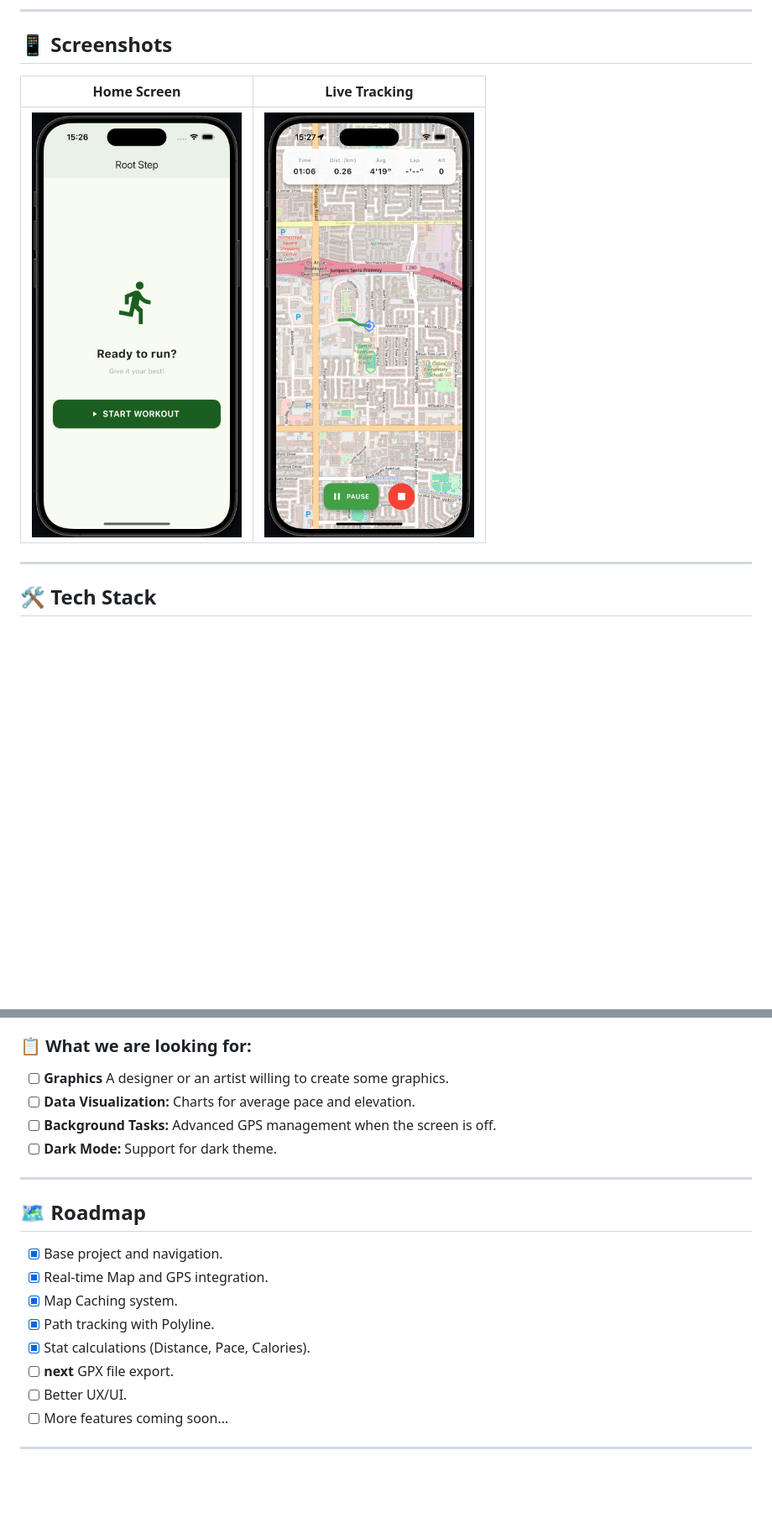
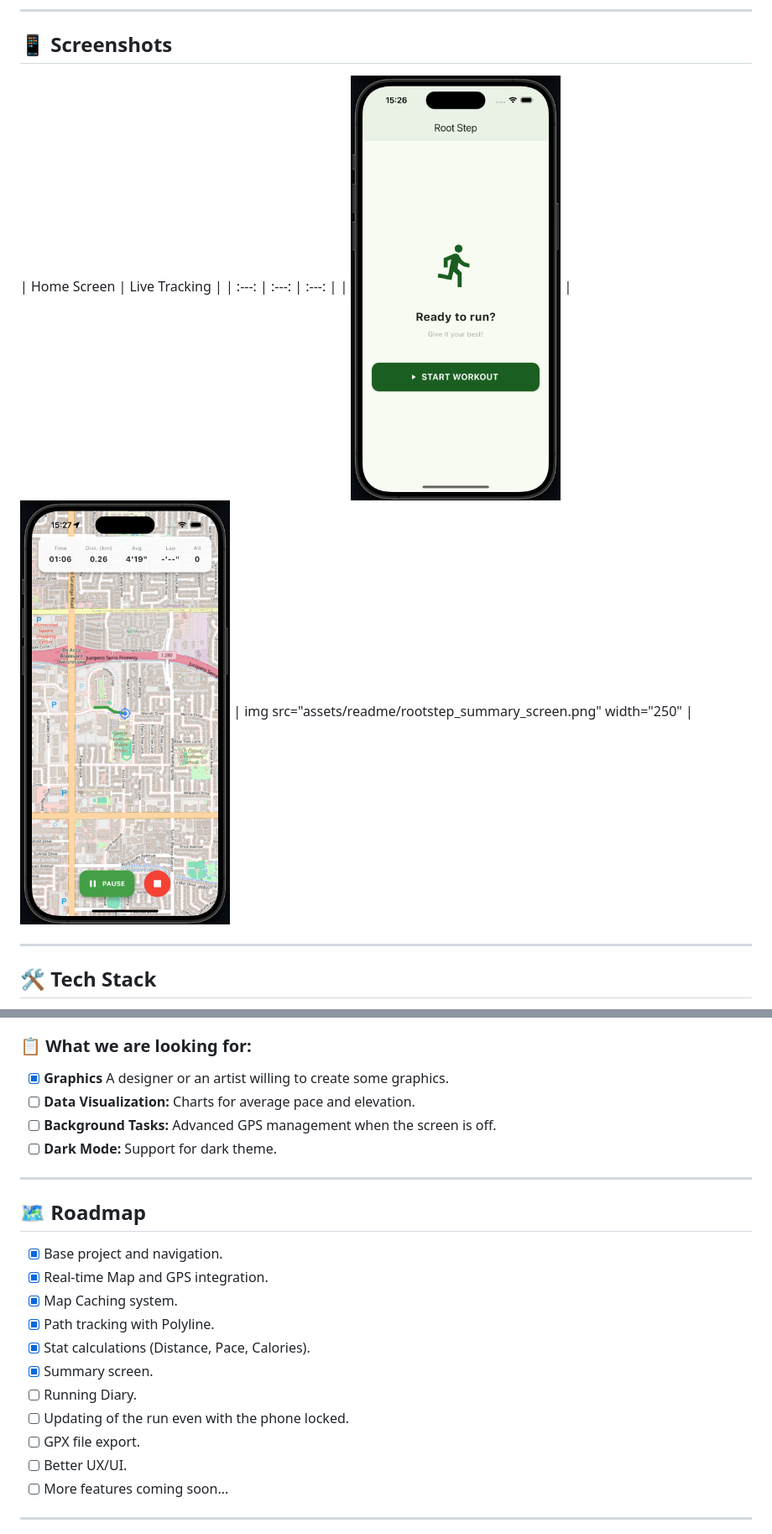
Before and after one commit to Galimba03/rootstep, a Markdown page: README.md, 2 parts joined by grey strips. Shown at 84% size. Rendered like a GitHub page; blank space fills up the shorter version.

Commit message:
Added summary screen. Fixed button to stop the workout.

```diff
--- a/README.md
+++ b/README.md
@@ -23,8 +23,9 @@ The goal is to create a transparent alternative to commercial apps, offering a m
 
 ## 📱 Screenshots
 | Home Screen | Live Tracking |
-| :---: | :---: |
-| <img src="assets/readme/rootstep_homepage.png" width="250"> | <img src="assets/readme/rootstep_running.png" width="250"> |
+| :---: | :---: | :---: |
+| <img src="assets/readme/rootstep_homepage.png" width="250"> | <img src="assets/readme/rootstep_running.png" width="250"> | img src="assets/readme/rootstep_summary_screen.png" width="250" |
+
 
 ---
 
@@ -59,7 +60,7 @@ We are in the early stages and every contribution is valuable! If you want to pa
 5. Open a **Pull Request**.
 
 ### 📋 What we are looking for:
-- [ ] **Graphics** A designer or an artist willing to create some graphics.
+- [x] **Graphics** A designer or an artist willing to create some graphics.
 - [ ] **Data Visualization:** Charts for average pace and elevation.
 - [ ] **Background Tasks:** Advanced GPS management when the screen is off.
 - [ ] **Dark Mode:** Support for dark theme.
@@ -72,7 +73,10 @@ We are in the early stages and every contribution is valuable! If you want to pa
 - [x] Map Caching system.
 - [x] Path tracking with Polyline.
 - [x] Stat calculations (Distance, Pace, Calories).
-- [ ] **next** GPX file export.
+- [x] Summary screen.
+- [ ] Running Diary.
+- [ ] Updating of the run even with the phone locked.
+- [ ] GPX file export.
 - [ ] Better UX/UI.
 - [ ] More features coming soon...
 
```
Also changed, not shown: assets/readme/rootstep_summary_screen.png (added), 3 other files.
